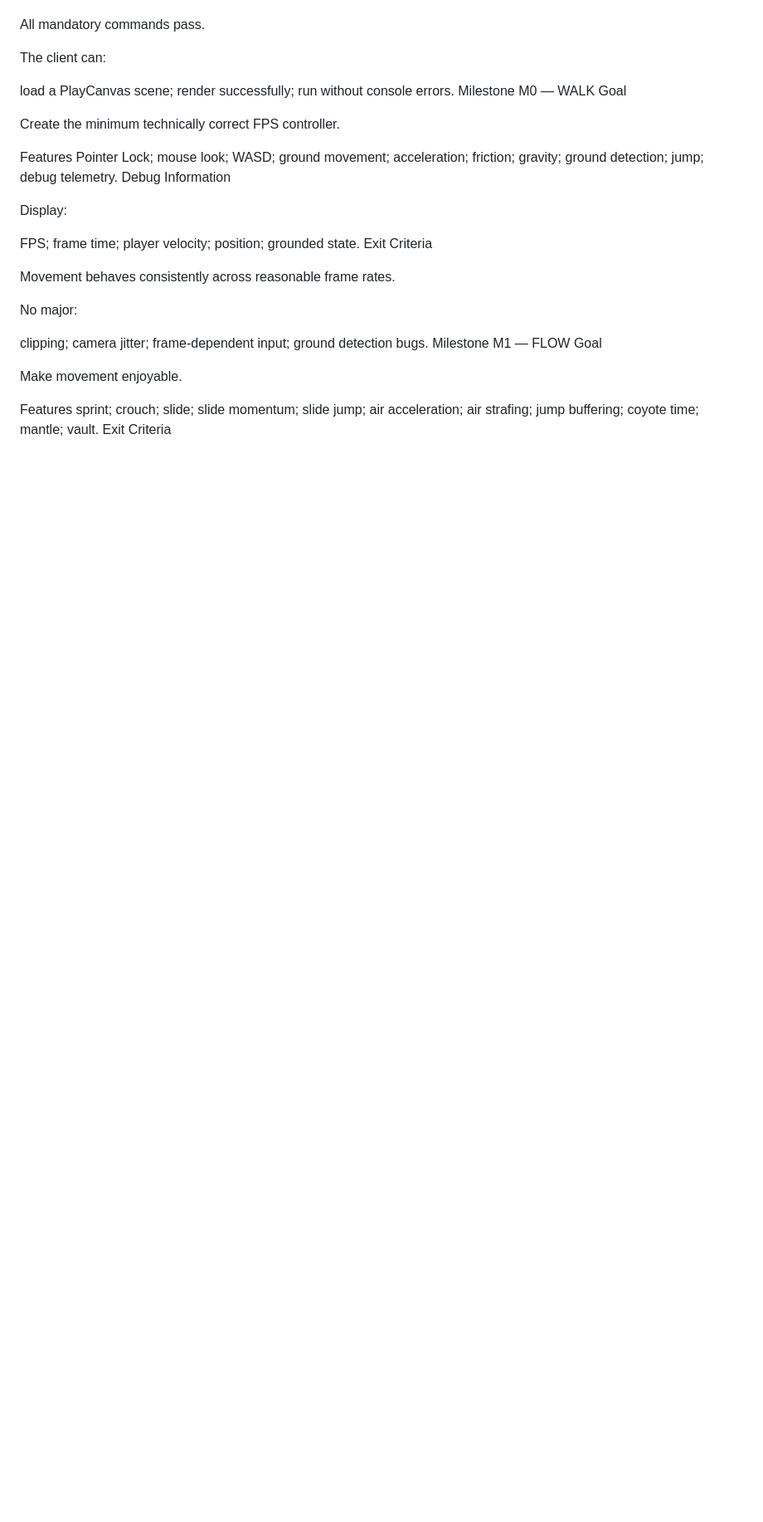
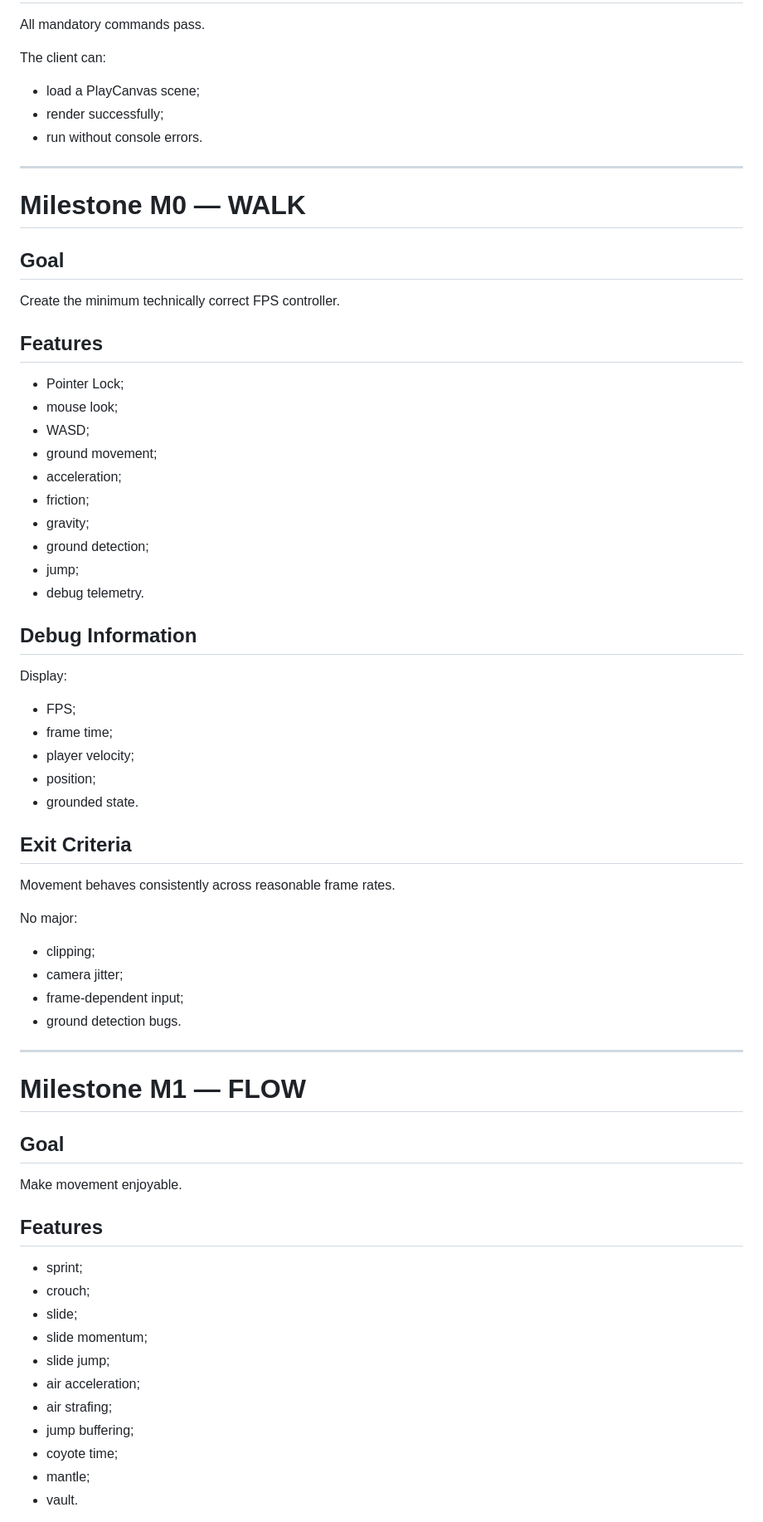
Before and after one commit to yrojasar-ui/Velocity, a Markdown page: docs/ROADMAP.md, the part around one of its changes. Shown at 83% size. GitHub-like rendering; blank space fills up the shorter version.

Commit message:
docs: normalize roadmap and clarify foundation tooling

```diff
--- a/docs/ROADMAP.md
+++ b/docs/ROADMAP.md
@@ -57,59 +74,71 @@ All mandatory commands pass.
 
 The client can:
 
-load a PlayCanvas scene;
-render successfully;
-run without console errors.
-Milestone M0 — WALK
-Goal
+* load a PlayCanvas scene;
+* render successfully;
+* run without console errors.
+
+---
+
+# Milestone M0 — WALK
+
+## Goal
 
 Create the minimum technically correct FPS controller.
 
-Features
-Pointer Lock;
-mouse look;
-WASD;
-ground movement;
-acceleration;
-friction;
-gravity;
-ground detection;
-jump;
-debug telemetry.
-Debug Information
+## Features
+
+* Pointer Lock;
+* mouse look;
+* WASD;
+* ground movement;
+* acceleration;
+* friction;
+* gravity;
+* ground detection;
+* jump;
+* debug telemetry.
+
+## Debug Information
 
 Display:
 
-FPS;
-frame time;
-player velocity;
-position;
-grounded state.
-Exit Criteria
+* FPS;
+* frame time;
+* player velocity;
+* position;
+* grounded state.
+
+## Exit Criteria
 
 Movement behaves consistently across reasonable frame rates.
 
 No major:
 
-clipping;
-camera jitter;
-frame-dependent input;
-ground detection bugs.
-Milestone M1 — FLOW
-Goal
+* clipping;
+* camera jitter;
+* frame-dependent input;
+* ground detection bugs.
+
+---
+
+# Milestone M1 — FLOW
+
+## Goal
 
 Make movement enjoyable.
 
-Features
-sprint;
-crouch;
-slide;
-slide momentum;
-slide jump;
-air acceleration;
-air strafing;
-jump buffering;
-coyote time;
-mantle;
-vault.
-Exit Criteria
+## Features
+
+* sprint;
+* crouch;
+* slide;
+* slide momentum;
+* slide jump;
+* air acceleration;
+* air strafing;
+* jump buffering;
+* coyote time;
+* mantle;
+* vault.
+
```
Also changed, not shown: other parts of docs/ROADMAP.md (+310 -212 lines).
